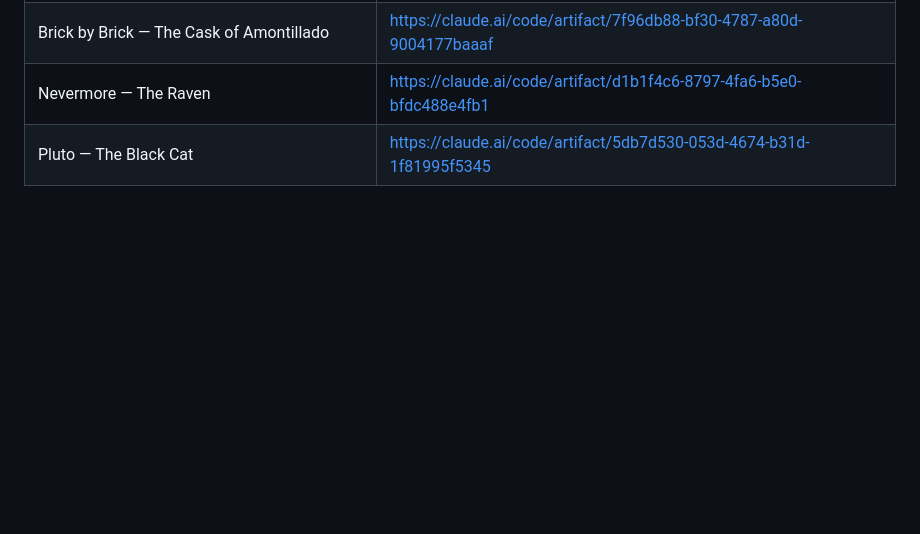
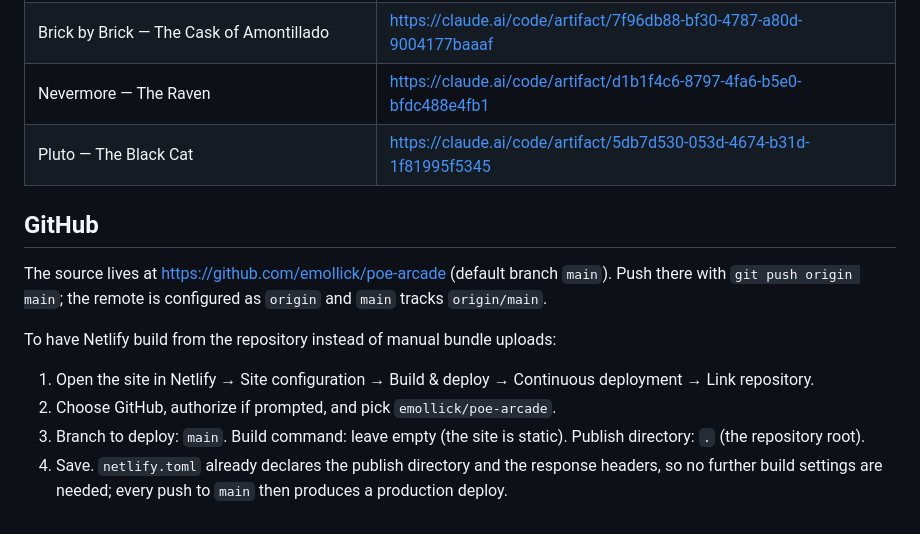
Before and after one commit to emollick/poe-arcade, a Markdown page: DEPLOY.md, the part around the change. Rendered like a GitHub page; blank space fills up the shorter version.

Commit message:
Record GitHub repository in DEPLOY.md
Co-Authored-By: Claude Fable 5.1 <noreply@anthropic.com>
Claude-Session: https://claude.ai/code/session_01LCfQFJyk8nvLYvDK4758Mh

```diff
--- a/DEPLOY.md
+++ b/DEPLOY.md
@@ -119,3 +119,20 @@ Published 2026-09-06:
 | Brick by Brick — The Cask of Amontillado | https://claude.ai/code/artifact/7f96db88-bf30-4787-a80d-9004177baaaf |
 | Nevermore — The Raven | https://claude.ai/code/artifact/d1b1f4c6-8797-4fa6-b5e0-bfdc488e4fb1 |
 | Pluto — The Black Cat | https://claude.ai/code/artifact/5db7d530-053d-4674-b31d-1f81995f5345 |
+
+## GitHub
+
+The source lives at https://github.com/emollick/poe-arcade (default branch
+`main`). Push there with `git push origin main`; the remote is configured
+as `origin` and `main` tracks `origin/main`.
+
+To have Netlify build from the repository instead of manual bundle uploads:
+
+1. Open the site in Netlify → Site configuration → Build & deploy →
+   Continuous deployment → Link repository.
+2. Choose GitHub, authorize if prompted, and pick `emollick/poe-arcade`.
+3. Branch to deploy: `main`. Build command: leave empty (the site is static).
+   Publish directory: `.` (the repository root).
+4. Save. `netlify.toml` already declares the publish directory and the
+   response headers, so no further build settings are needed; every push
+   to `main` then produces a production deploy.
```
